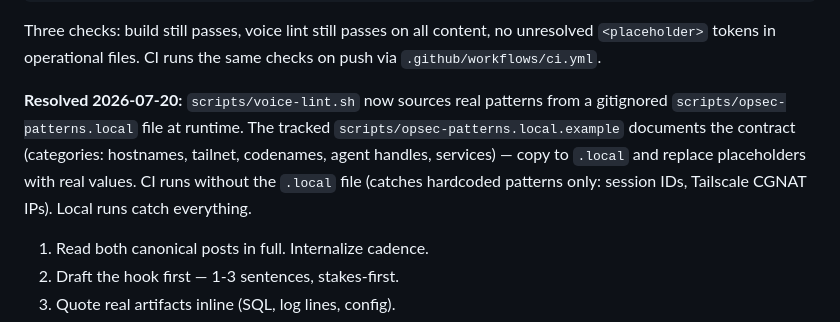
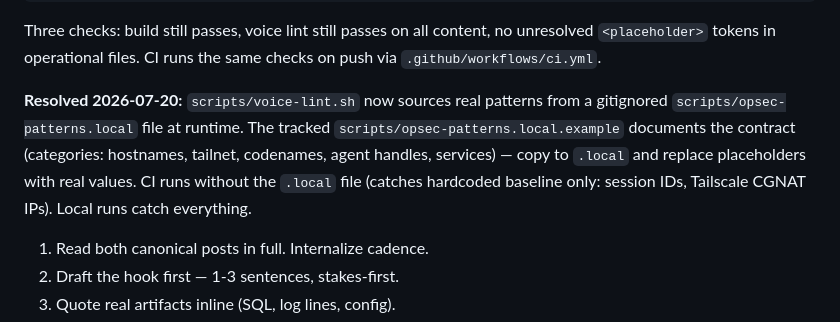
Before and after one commit to JordanNewell/jordannewell-com, a Markdown page: VOICE.md, the part around the change. Drawn GitHub-style.

```diff
--- a/VOICE.md
+++ b/VOICE.md
@@ -152,7 +152,7 @@ bash scripts/verify-scrub.sh
 
 Three checks: build still passes, voice lint still passes on all content, no unresolved `<placeholder>` tokens in operational files. CI runs the same checks on push via `.github/workflows/ci.yml`.
 
-**Resolved 2026-07-20:** `scripts/voice-lint.sh` now sources real patterns from a gitignored `scripts/opsec-patterns.local` file at runtime. The tracked `scripts/opsec-patterns.local.example` documents the contract (categories: hostnames, tailnet, codenames, agent handles, services) — copy to `.local` and replace placeholders with real values. CI runs without the `.local` file (catches hardcoded patterns only: session IDs, Tailscale CGNAT IPs). Local runs catch everything.
+**Resolved 2026-07-20:** `scripts/voice-lint.sh` now sources real patterns from a gitignored `scripts/opsec-patterns.local` file at runtime. The tracked `scripts/opsec-patterns.local.example` documents the contract (categories: hostnames, tailnet, codenames, agent handles, services) — copy to `.local` and replace placeholders with real values. CI runs without the `.local` file (catches hardcoded baseline only: session IDs, Tailscale CGNAT IPs). Local runs catch everything.
 
 
 
```
